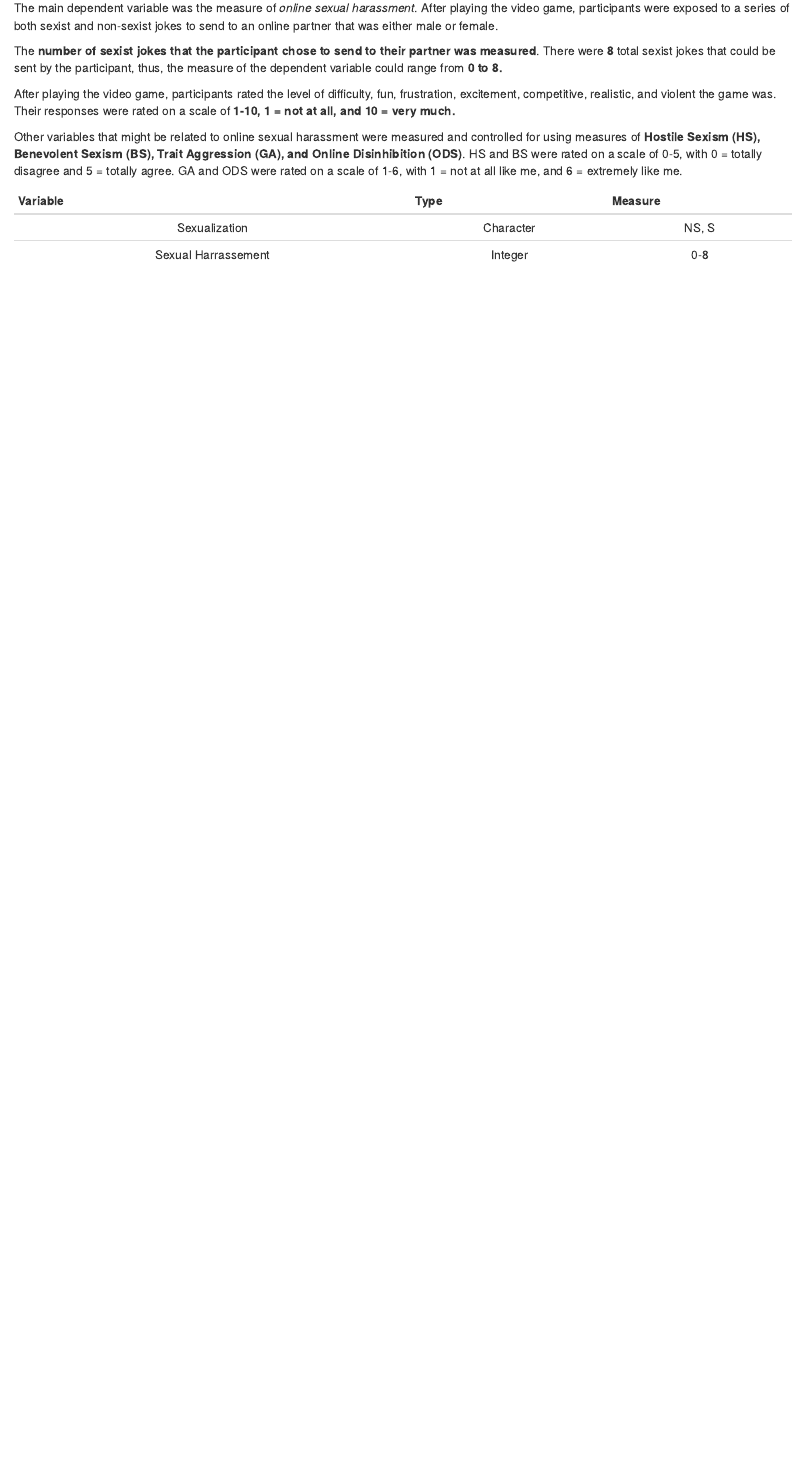
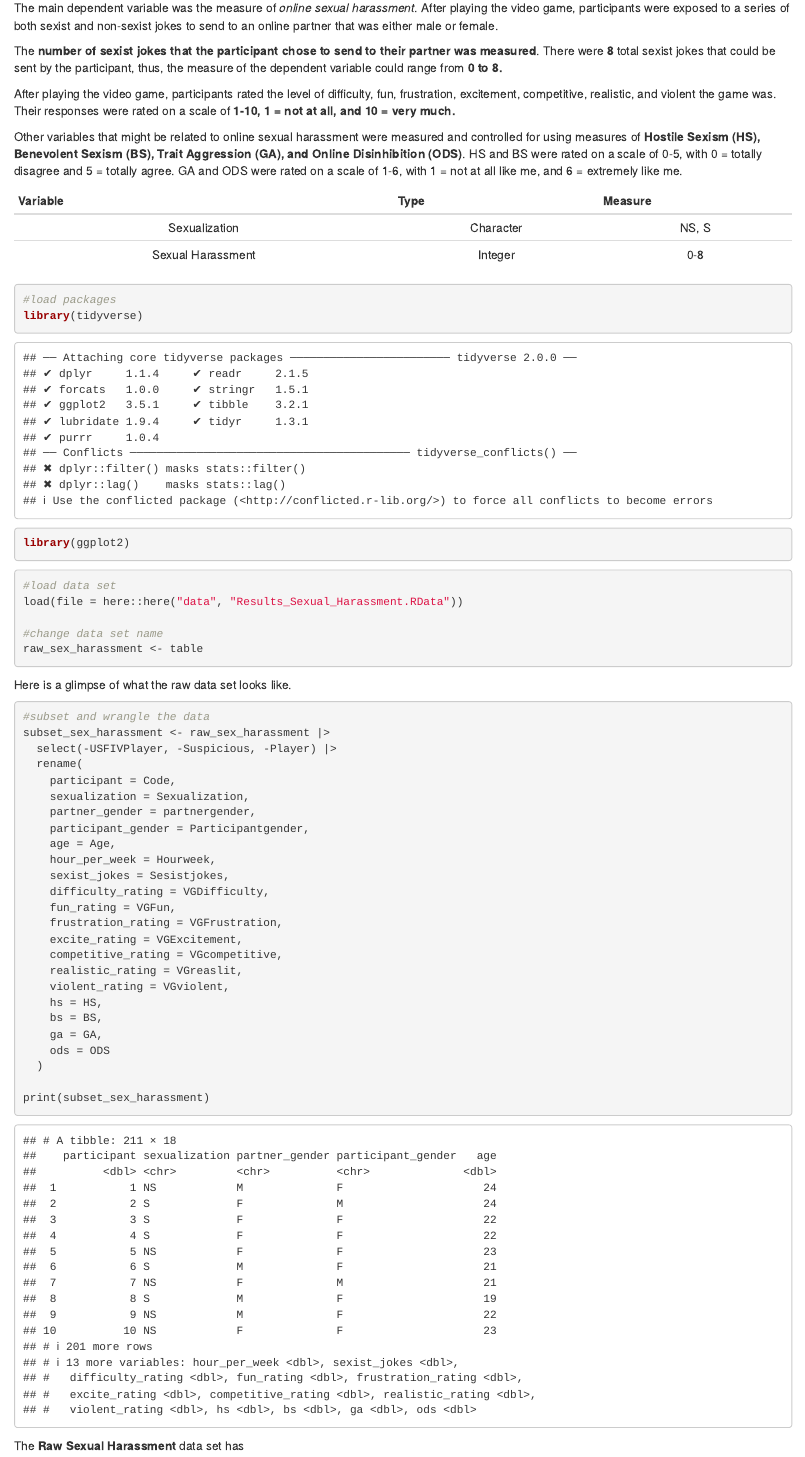
Before and after one commit to rrorman/portfolio-1, an R Markdown document (Portfolio 1 Description.Rmd): the page in a window 1100 px wide, from 480 px down. Rendered offline with R 4.5, knitr and Pandoc, with nearby package versions.

Commit message:
prepared data for wrangling

````diff
--- a/Portfolio 1 Description.Rmd
+++ b/Portfolio 1 Description.Rmd
@@ -34,4 +34,51 @@ Other variables that might be related to online sexual harassment were measured
 | Variable | Type | Measure |
 | :------: | :--: | :-----: |
 | Sexualization | Character | NS, S |
-| Sexual Harrassement | Integer | 0-8 |
+| Sexual Harassment | Integer | 0-8 |
+
+```{r}
+#load packages
+library(tidyverse)
+library(ggplot2)
+```
+
+
+```{r}
+#load data set
+load(file = here::here("data", "Results_Sexual_Harassment.RData"))
+
+#change data set name
+raw_sex_harassment <- table
+```
+
+Here is a glimpse of what the raw data set looks like.
+
+```{r}
+#subset and wrangle the data
+subset_sex_harassment <- raw_sex_harassment |>
+  select(-USFIVPlayer, -Suspicious, -Player) |>
+  rename(
+    participant = Code,
+    sexualization = Sexualization,
+    partner_gender = partnergender,
+    participant_gender = Participantgender,
+    age = Age,
+    hour_per_week = Hourweek,
+    sexist_jokes = Sesistjokes,
+    difficulty_rating = VGDifficulty,
+    fun_rating = VGFun,
+    frustration_rating = VGFrustration,
+    excite_rating = VGExcitement,
+    competitive_rating = VGcompetitive,
+    realistic_rating = VGreaslit,
+    violent_rating = VGviolent,
+    hs = HS,
+    bs = BS,
+    ga = GA,
+    ods = ODS
+  )
+
+print(subset_sex_harassment)
+```
+
+The **Raw Sexual Harassment** data set has
````
Also changed, not shown: Portfolio-1-Description.html.
